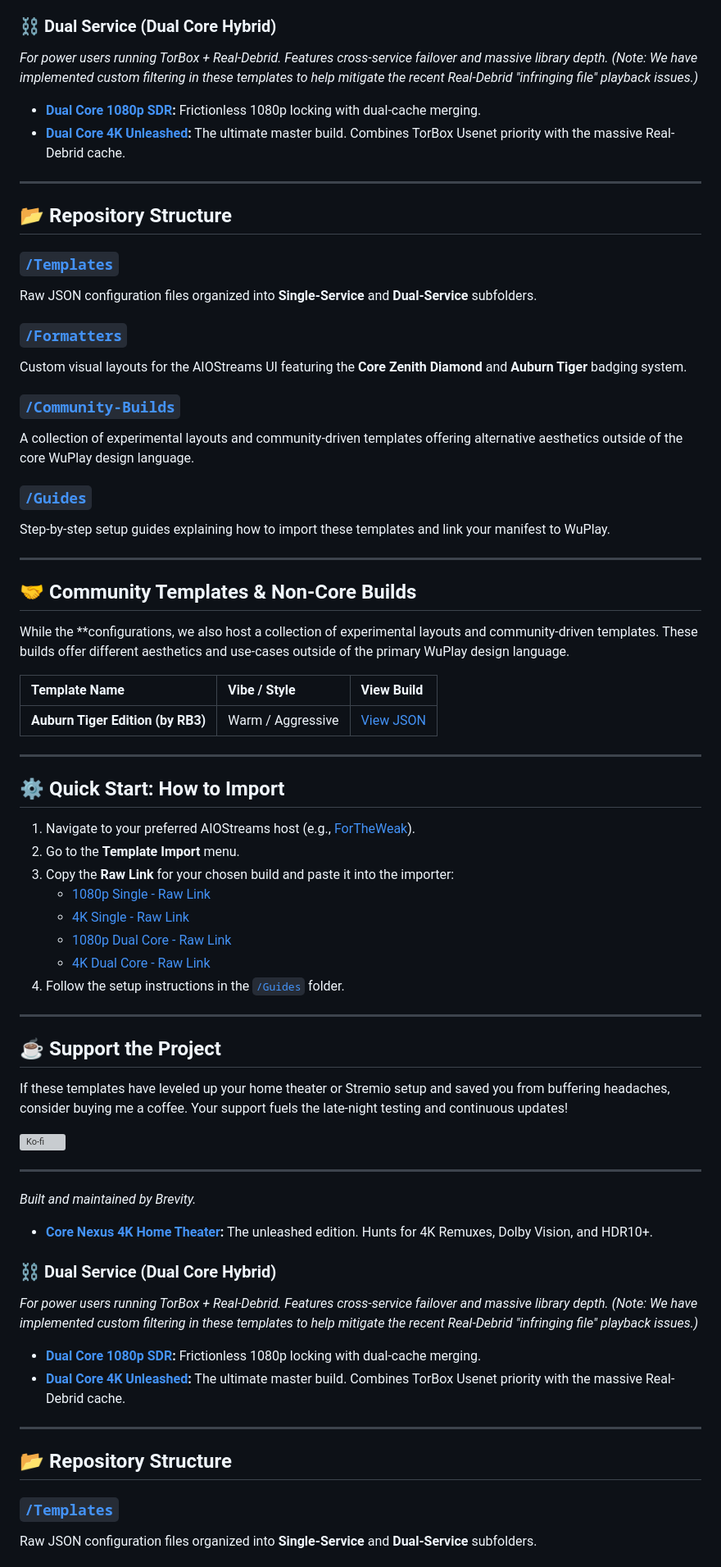
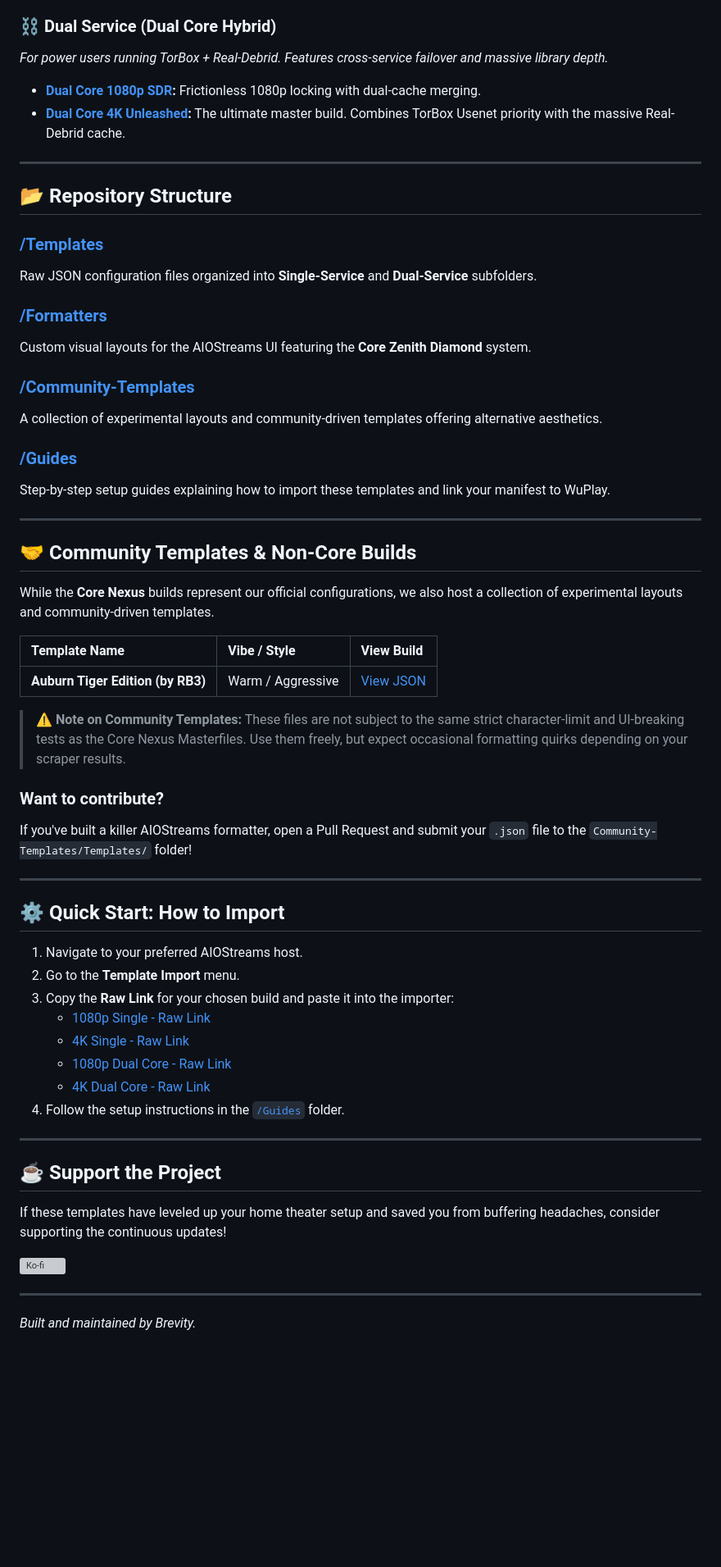
Before and after one commit to Branding-Brevity/Core-Builds-By-Brevity, a Markdown page: README.md, the part around one of its changes. Shown at 82% size. GitHub-like rendering; blank space fills up the shorter version; grey boxes are pictures that could not be loaded.

```diff
--- a/README.md
+++ b/README.md
@@ -20,7 +20,7 @@ Streaming shouldn't involve trial and error. These builds are engineered to stri
 * **[Core Nexus 4K Home Theater](./Templates/Single-Service/core-nexus-4k-ht-torbox.json):** The unleashed edition. Hunts for 4K Remuxes, Dolby Vision, and HDR10+.
 
 ### ⛓️ Dual Service (Dual Core Hybrid)
-*For power users running TorBox + Real-Debrid. Features cross-service failover and massive library depth.* *(Note: We have implemented custom filtering in these templates to help mitigate the recent Real-Debrid "infringing file" playback issues.)*
+*For power users running TorBox + Real-Debrid. Features cross-service failover and massive library depth.*
 
 * **[Dual Core 1080p SDR](./Templates/Dual-Service/core-nexus-dual-core-1080p.json):** Frictionless 1080p locking with dual-cache merging.
 * **[Dual Core 4K Unleashed](./Templates/Dual-Service/core-nexus-dual-core-4k.json):** The ultimate master build. Combines TorBox Usenet priority with the massive Real-Debrid cache.
@@ -29,62 +29,53 @@ Streaming shouldn't involve trial and error. These builds are engineered to stri
 
 ## 📂 Repository Structure
 
-### [`/Templates`](./Templates)
+### [/Templates](Templates/)
 Raw JSON configuration files organized into **Single-Service** and **Dual-Service** subfolders.
 
-### [`/Formatters`](./Formatters)
-Custom visual layouts for the AIOStreams UI featuring the **Core Zenith Diamond** and **Auburn Tiger** badging system.
+### [/Formatters](Formatters/)
+Custom visual layouts for the AIOStreams UI featuring the **Core Zenith Diamond** system.
 
-### [`/Community-Builds`](.Core-Builds-By-Brevity/Community-Templates)
-A collection of experimental layouts and community-driven templates offering alternative aesthetics outside of the core WuPlay design language.
+### [/Community-Templates](Community-Templates/)
+A collection of experimental layouts and community-driven templates offering alternative aesthetics.
 
-### [`/Guides`](./Guides)
+### [/Guides](Guides/)
 Step-by-step setup guides explaining how to import these templates and link your manifest to WuPlay.
 
 ---
 
 ## 🤝 Community Templates & Non-Core Builds
 
-While the **configurations, we also host a collection of experimental layouts and community-driven templates. These builds offer different aesthetics and use-cases outside of the primary WuPlay design language.
+While the **Core Nexus** builds represent our official configurations, we also host a collection of experimental layouts and community-driven templates.
 
 | Template Name | Vibe / Style | View Build |
 | :--- | :--- | :--- |
-| **Auburn Tiger Edition (by RB3)** | Warm / Aggressive | [View JSON](./Community-Templates/Templates/RB3/auburn-tiger-rb3.json) |
+| **Auburn Tiger Edition (by RB3)** | Warm / Aggressive | [View JSON](Community-Templates/Templates/RB3%20/auburn-tiger-rb3.json) |
+
+> **⚠️ Note on Community Templates:**
+> These files are not subject to the same strict character-limit and UI-breaking tests as the Core Nexus Masterfiles. Use them freely, but expect occasional formatting quirks depending on your scraper results.
+
+### Want to contribute?
+If you've built a killer AIOStreams formatter, open a Pull Request and submit your `.json` file to the `Community-Templates/Templates/` folder!
 
 ---
 
 ## ⚙️ Quick Start: How to Import
 
-1.  Navigate to your preferred AIOStreams host (e.g., [ForTheWeak](https://aiostreams.fortheweak.cloud/)).
-2.  Go to the **Template Import** menu.
-3.  Copy the **Raw Link** for your chosen build and paste it into the importer:
+1. Navigate to your preferred AIOStreams host.
+2. Go to the **Template Import** menu.
+3. Copy the **Raw Link** for your chosen build and paste it into the importer:
     * [1080p Single - Raw Link](https://raw.githubusercontent.com/Branding-Brevity/Core-Builds-By-Brevity/main/Templates/Single-Service/core-nexus-torbox-exclusive_rpdb.json)
     * [4K Single - Raw Link](https://raw.githubusercontent.com/Branding-Brevity/Core-Builds-By-Brevity/main/Templates/Single-Service/core-nexus-4k-ht-torbox.json)
     * [1080p Dual Core - Raw Link](https://raw.githubusercontent.com/Branding-Brevity/Core-Builds-By-Brevity/main/Templates/Dual-Service/core-nexus-dual-core-1080p.json)
     * [4K Dual Core - Raw Link](https://raw.githubusercontent.com/Branding-Brevity/Core-Builds-By-Brevity/main/Templates/Dual-Service/core-nexus-dual-core-4k.json)
-4.  Follow the setup instructions in the [`/Guides`](./Guides) folder.
+4. Follow the setup instructions in the [`/Guides`](./Guides) folder.
 
 ---
 
 ## ☕ Support the Project
-If these templates have leveled up your home theater or Stremio setup and saved you from buffering headaches, consider buying me a coffee. Your support fuels the late-night testing and continuous updates!
+If these templates have leveled up your home theater setup and saved you from buffering headaches, consider supporting the continuous updates!
 
 [![Ko-fi](https://ko-fi.com/img/githubbutton_sm.svg)](https://ko-fi.com/branding_brevity/?hidefeed=true&widget=true&embed=true)
 
 ---
 *Built and maintained by Brevity.*
-* **[Core Nexus 4K Home Theater](./Templates/Single-Service/core-nexus-4k-ht-torbox.json):** The unleashed edition. Hunts for 4K Remuxes, Dolby Vision, and HDR10+.
-
-### ⛓️ Dual Service (Dual Core Hybrid)
-*For power users running TorBox + Real-Debrid. Features cross-service failover and massive library depth.* *(Note: We have implemented custom filtering in these templates to help mitigate the recent Real-Debrid "infringing file" playback issues.)*
-
-* **[Dual Core 1080p SDR](./Templates/Dual-Service/core-nexus-dual-core-1080p.json):** Frictionless 1080p locking with dual-cache merging.
-* **[Dual Core 4K Unleashed](./Templates/Dual-Service/core-nexus-dual-core-4k.json):** The ultimate master build. Combines TorBox Usenet priority with the massive Real-Debrid cache.
-
----
-
-## 📂 Repository Structure
-
-### [`/Templates`](./Templates)
-Raw JSON configuration files organized into **Single-Service** and **Dual-Service** subfolders.
-
```
Also changed, not shown: other parts of README.md (+2 -48 lines).
